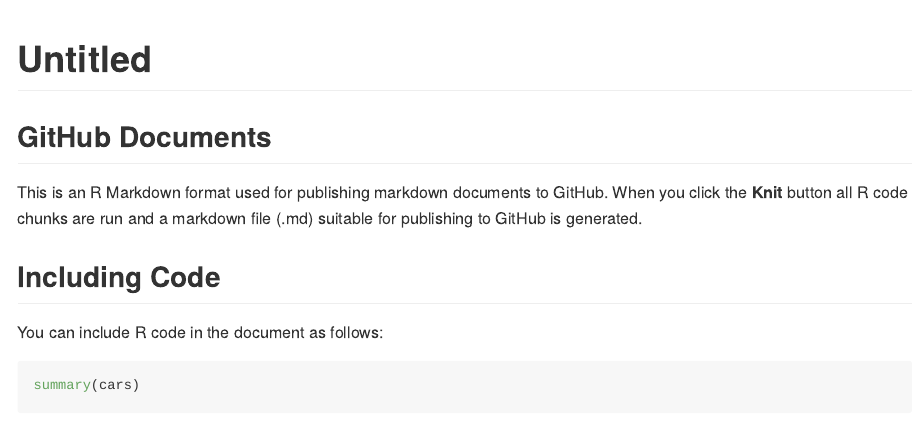
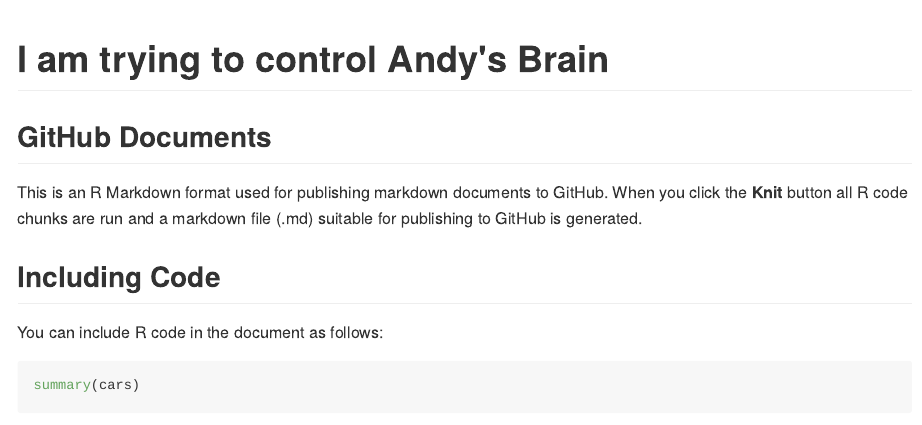
Before and after one commit to kklonosk/lab_test, an R Markdown document (lab_test.Rmd): the page in a window 1100 px wide, from its top. The pictures show the output file lab_test.md that the author committed with the source, drawn offline in the style of GitHub.

Commit message:
Karina, I changed the title

```diff
--- a/lab_test.Rmd
+++ b/lab_test.Rmd
@@ -1,5 +1,5 @@
 ---
-title: "Untitled"
+title: "I am trying to control Andy's Brain"
 output: github_document
 ---
 
```
Also changed, not shown: lab_test.md.
